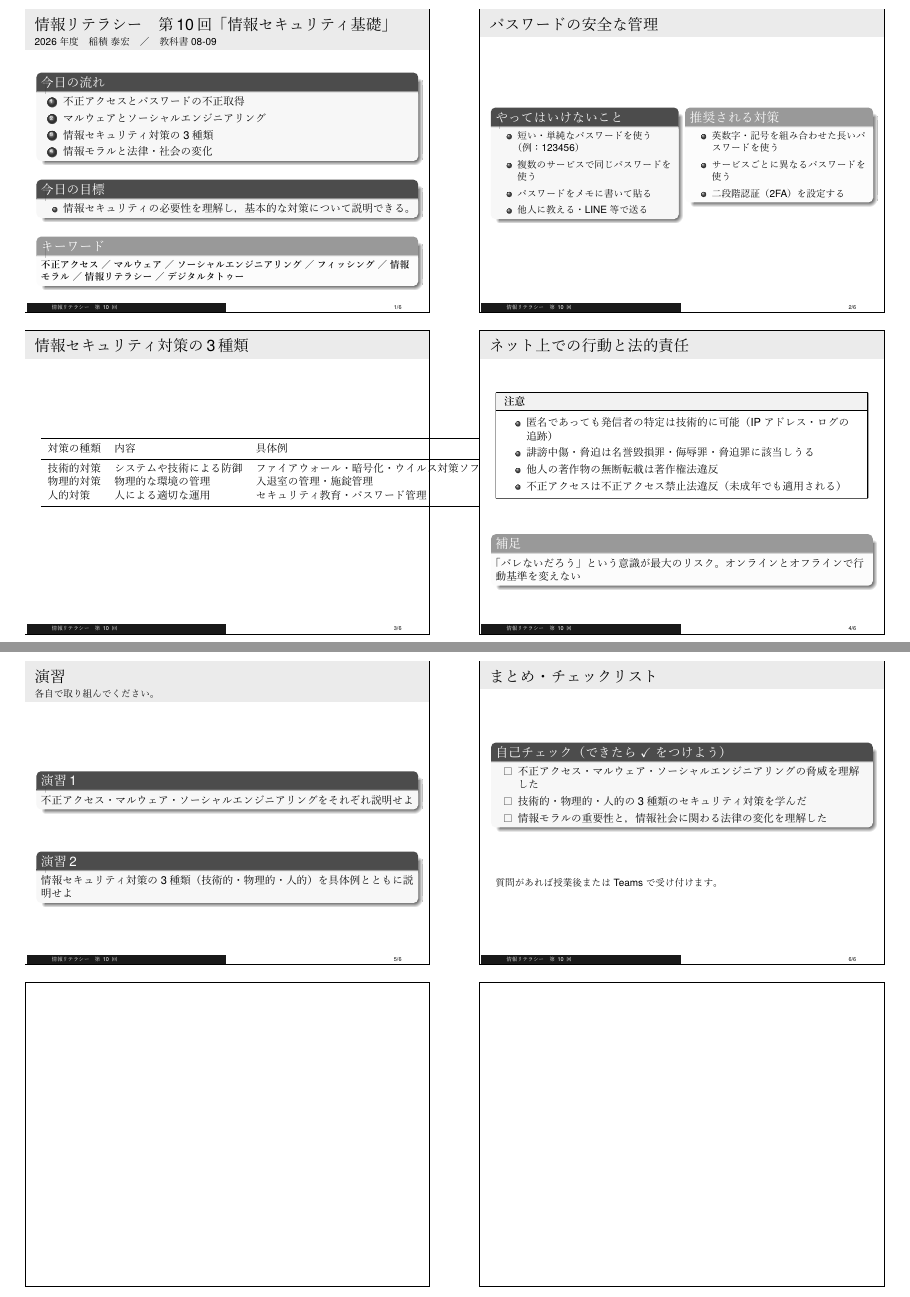
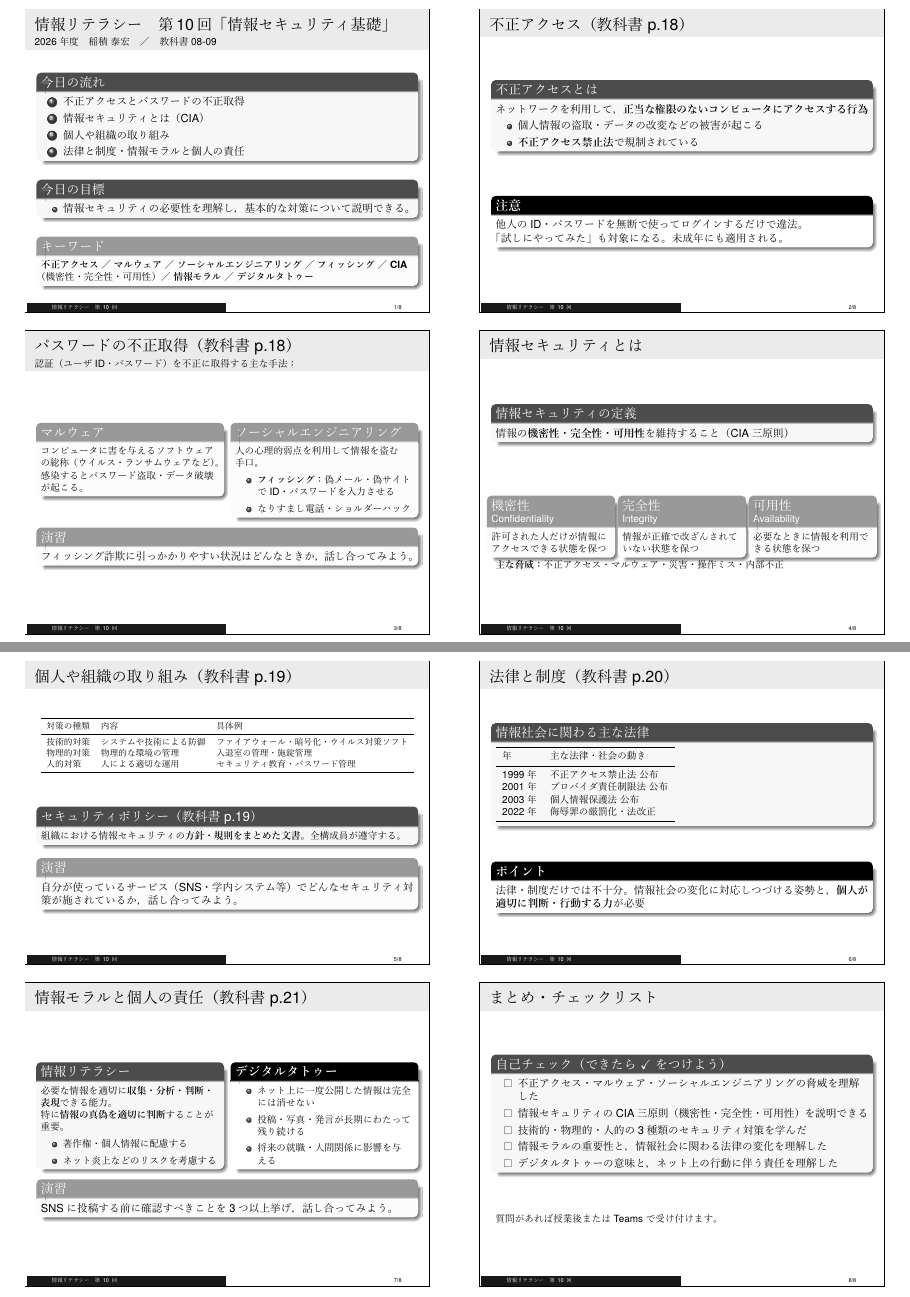
Before and after one commit to Inazumi35/information_literacy2026, LaTeX slides (lecture_10.tex): pages 1 and 2 of 2, joined at a grey line. The pictures show the PDF file lecture_10.pdf that the author committed with the source.

Commit message:
lecture_10: 情報セキュリティ基礎 新規作成
教科書(p.18-21, Theory 08-09)に沿った構成。CIA三原則・セキュリティポリシー追加。
演習3回分散配置・slidenoteを学生向けに統一。

Co-Authored-By: Claude Sonnet 4.6 <noreply@anthropic.com>

```diff
--- a/lecture_10.tex
+++ b/lecture_10.tex
@@ -20,9 +20,9 @@
   \begin{block}{今日の流れ}
     \begin{enumerate}
       \item 不正アクセスとパスワードの不正取得
-      \item マルウェアとソーシャルエンジニアリング
-      \item 情報セキュリティ対策の3種類
-      \item 情報モラルと法律・社会の変化
+      \item 情報セキュリティとは（CIA）
+      \item 個人や組織の取り組み
+      \item 法律と制度・情報モラルと個人の責任
     \end{enumerate}
   \end{block}
   \vfill
@@ -35,42 +35,108 @@
   \vfill
 
   \begin{exampleblock}{キーワード}
-    \small \textbf{不正アクセス} ／ \textbf{マルウェア} ／ \textbf{ソーシャルエンジニアリング} ／ \textbf{フィッシング} ／ \textbf{情報モラル} ／ \textbf{情報リテラシー} ／ \textbf{デジタルタトゥー}
+    \small \textbf{不正アクセス} ／ \textbf{マルウェア} ／ \textbf{ソーシャルエンジニアリング} ／ \textbf{フィッシング} ／ \textbf{CIA}（機密性・完全性・可用性）／ \textbf{情報モラル} ／ \textbf{デジタルタトゥー}
   \end{exampleblock}
 \end{frame}
 
-% --- Slide 2: パスワードの安全な管理 ---
+% --- Slide 2: 不正アクセス ---
 
-\begin{frame}{パスワードの安全な管理}
+\begin{frame}{不正アクセス（教科書 p.18）}
+  \begin{block}{不正アクセスとは}
+    ネットワークを利用して，\textbf{正当な権限のないコンピュータにアクセスする行為}
+    \begin{itemize}
+      \item 個人情報の盗取・データの改変などの被害が起こる
+      \item \textbf{不正アクセス禁止法}で規制されている
+    \end{itemize}
+  \end{block}
+
+  \vfill
+
+  \begin{alertblock}{注意}
+    他人のID・パスワードを無断で使ってログインするだけで違法。\\
+    「試しにやってみた」も対象になる。未成年にも適用される。
+  \end{alertblock}
+
+  \begin{slidenote}
+    不正アクセス禁止法は1999年公布。アクセスの結果に関わらず，不正アクセス行為自体が違法になる。
+  \end{slidenote}
+\end{frame}
+
+% --- Slide 3: パスワードの不正取得 ---
+
+\begin{frame}{パスワードの不正取得（教科書 p.18）}
+  {\small 認証（ユーザID・パスワード）を不正に取得する主な手法：}
+
   \begin{columns}[T]
     \begin{column}{0.48\textwidth}
-      \begin{block}{やってはいけないこと}
+      \begin{exampleblock}{マルウェア}
         \small
-        \begin{itemize}
-          \item 短い・単純なパスワードを使う（例：123456）
-          \item 複数のサービスで同じパスワードを使う
-          \item パスワードをメモに書いて貼る
-          \item 他人に教える・LINE等で送る
-        \end{itemize}
-      \end{block}
+        コンピュータに害を与えるソフトウェアの総称（ウイルス・ランサムウェアなど）。\\
+        感染するとパスワード盗取・データ破壊が起こる。
+      \end{exampleblock}
     \end{column}
     \begin{column}{0.48\textwidth}
-      \begin{exampleblock}{推奨される対策}
+      \begin{exampleblock}{ソーシャルエンジニアリング}
         \small
+        人の心理的弱点を利用して情報を盗む手口。
         \begin{itemize}
-          \item 英数字・記号を組み合わせた長いパスワードを使う
-          \item サービスごとに異なるパスワードを使う
-          \item 二段階認証（2FA）を設定する
+          \item \textbf{フィッシング}：偽メール・偽サイトでID・パスワードを入力させる
+          \item なりすまし電話・ショルダーハック
         \end{itemize}
       \end{exampleblock}
     \end{column}
   \end{columns}
+
+  \begin{exampleblock}{演習}
+    フィッシング詐欺に引っかかりやすい状況はどんなときか，話し合ってみよう。
+  \end{exampleblock}
+
+  \begin{slidenote}
+    身近な例：銀行やAmazonを装った偽メールが届き，偽サイトでログイン情報が盗まれる。URLや送信元アドレスを必ず確認しよう。
+  \end{slidenote}
 \end{frame}
 
-% --- Slide 3: 情報セキュリティ対策の3種類 ---
+% --- Slide 4: 情報セキュリティとは（CIA） ---
 
-\begin{frame}{情報セキュリティ対策の3種類}
-  \centering
+\begin{frame}{情報セキュリティとは}
+  \begin{block}{情報セキュリティの定義}
+    情報の\textbf{機密性・完全性・可用性}を維持すること（CIA三原則）
+  \end{block}
+
+  \vfill
+
+  \begin{columns}[T]
+    \begin{column}{0.32\textwidth}
+      \begin{exampleblock}{機密性\\\small Confidentiality}
+        \small
+        許可された人だけが情報にアクセスできる状態を保つ
+      \end{exampleblock}
+    \end{column}
+    \begin{column}{0.32\textwidth}
+      \begin{exampleblock}{完全性\\\small Integrity}
+        \small
+        情報が正確で改ざんされていない状態を保つ
+      \end{exampleblock}
+    \end{column}
+    \begin{column}{0.32\textwidth}
+      \begin{exampleblock}{可用性\\\small Availability}
+        \small
+        必要なときに情報を利用できる状態を保つ
+      \end{exampleblock}
+    \end{column}
+  \end{columns}
+
+  {\small \textbf{主な脅威：}不正アクセス・マルウェア・災害・操作ミス・内部不正}
+
+  \begin{slidenote}
+    不正アクセスは主に機密性を脅かす。マルウェアはウイルス（完全性）・ランサムウェア（可用性）・スパイウェア（機密性）など，CIAのすべてに影響しうる。
+  \end{slidenote}
+\end{frame}
+
+% --- Slide 5: 個人や組織の取り組み ---
+
+\begin{frame}{個人や組織の取り組み（教科書 p.19）}
+  \resizebox{\textwidth}{!}{%
   \begin{tabular}{lll}
     \toprule
     対策の種類 & 内容 & 具体例 \\
@@ -79,43 +145,85 @@
     物理的対策 & 物理的な環境の管理 & 入退室の管理・施錠管理 \\
     人的対策 & 人による適切な運用 & セキュリティ教育・パスワード管理 \\
     \bottomrule
-  \end{tabular}
-\end{frame}
-
-% --- Slide 4: ネット上での行動と法的責任 ---
-
-\begin{frame}{ネット上での行動と法的責任}
-  \begin{noticebox}[注意]
-    \begin{itemize}
-      \item 匿名であっても発信者の特定は技術的に可能（IPアドレス・ログの追跡）
-      \item 誹謗中傷・脅迫は名誉毀損罪・侮辱罪・脅迫罪に該当しうる
-      \item 他人の著作物の無断転載は著作権法違反
-      \item 不正アクセスは不正アクセス禁止法違反（未成年でも適用される）
-    \end{itemize}
-  \end{noticebox}
+  \end{tabular}}
 
   \vfill
 
-  \begin{exampleblock}{補足}
-    「バレないだろう」という意識が最大のリスク。オンラインとオフラインで行動基準を変えない
+  \begin{block}{セキュリティポリシー（教科書 p.19）}
+    \small 組織における情報セキュリティの\textbf{方針・規則をまとめた文書}。全構成員が遵守する。
+  \end{block}
+
+  \begin{exampleblock}{演習}
+    自分が使っているサービス（SNS・学内システム等）でどんなセキュリティ対策が施されているか，話し合ってみよう。
   \end{exampleblock}
+
+  \begin{slidenote}
+    技術・物理・人的の3種類をバランスよく組み合わせることが重要。どんなに強固なシステムでも，人がパスワードを教えてしまえば意味がない。
+  \end{slidenote}
 \end{frame}
 
-% --- Slide 5: 演習 ---
+% --- Slide 6: 法律と制度 ---
 
-\begin{frame}{演習}
-  {\small 各自で取り組んでください。}
+\begin{frame}{法律と制度（教科書 p.20）}
+  \begin{block}{情報社会に関わる主な法律}
+    \small
+    \begin{tabular}{ll}
+      \toprule
+      年 & 主な法律・社会の動き \\
+      \midrule
+      1999年 & 不正アクセス禁止法 公布 \\
+      2001年 & プロバイダ責任制限法 公布 \\
+      2003年 & 個人情報保護法 公布 \\
+      2022年 & 侮辱罪の厳罰化・法改正 \\
+      \bottomrule
+    \end{tabular}
+  \end{block}
 
   \vfill
 
-  \begin{block}{演習1}
-    不正アクセス・マルウェア・ソーシャルエンジニアリングをそれぞれ説明せよ
-  \end{block}
-  \vfill
+  \begin{alertblock}{ポイント}
+    法律・制度だけでは不十分。情報社会の変化に対応しつづける姿勢と，\textbf{個人が適切に判断・行動する力}が必要
+  \end{alertblock}
 
-  \begin{block}{演習2}
-    情報セキュリティ対策の3種類（技術的・物理的・人的）を具体例とともに説明せよ
-  \end{block}
+  \begin{slidenote}
+    法律は技術の進化に後追いになりやすい。「法律がないからOK」ではなく，情報モラルを持って行動することが大切。
+  \end{slidenote}
+\end{frame}
+
+% --- Slide 7: 情報モラルと個人の責任 ---
+
+\begin{frame}{情報モラルと個人の責任（教科書 p.21）}
+  \begin{columns}[T]
+    \begin{column}{0.48\textwidth}
+      \begin{block}{情報リテラシー}
+        \small
+        必要な情報を適切に\textbf{収集・分析・判断・表現}できる能力。\\
+        特に\textbf{情報の真偽を適切に判断}することが重要。
+        \begin{itemize}
+          \item 著作権・個人情報に配慮する
+          \item ネット炎上などのリスクを考慮する
+        \end{itemize}
+      \end{block}
+    \end{column}
+    \begin{column}{0.48\textwidth}
+      \begin{alertblock}{デジタルタトゥー}
+        \small
+        \begin{itemize}
+          \item ネット上に一度公開した情報は完全には消せない
+          \item 投稿・写真・発言が長期にわたって残り続ける
+          \item 将来の就職・人間関係に影響を与える
+        \end{itemize}
+      \end{alertblock}
+    \end{column}
+  \end{columns}
+
+  \begin{exampleblock}{演習}
+    SNSに投稿する前に確認すべきことを3つ以上挙げ，話し合ってみよう。
+  \end{exampleblock}
+
+  \begin{slidenote}
+    情報モラルとは，技術スキルだけでなく，判断力・倫理観の両方が必要な力。デジタルタトゥーは「消した」つもりでもスクリーンショットやキャッシュで残る。
+  \end{slidenote}
 \end{frame}
 
 % --- チェックリスト ---
@@ -124,8 +232,10 @@
   \begin{block}{自己チェック（できたら $\checkmark$ をつけよう）}
     \begin{itemize}
       \item[$\square$] 不正アクセス・マルウェア・ソーシャルエンジニアリングの脅威を理解した
+      \item[$\square$] 情報セキュリティのCIA三原則（機密性・完全性・可用性）を説明できる
       \item[$\square$] 技術的・物理的・人的の3種類のセキュリティ対策を学んだ
       \item[$\square$] 情報モラルの重要性と，情報社会に関わる法律の変化を理解した
+      \item[$\square$] デジタルタトゥーの意味と，ネット上の行動に伴う責任を理解した
     \end{itemize}
   \end{block}
 
```
Also changed, not shown: lecture_10.pdf, lecture_10_slide.pdf, lecture_10.tex (2 more changed lines).
